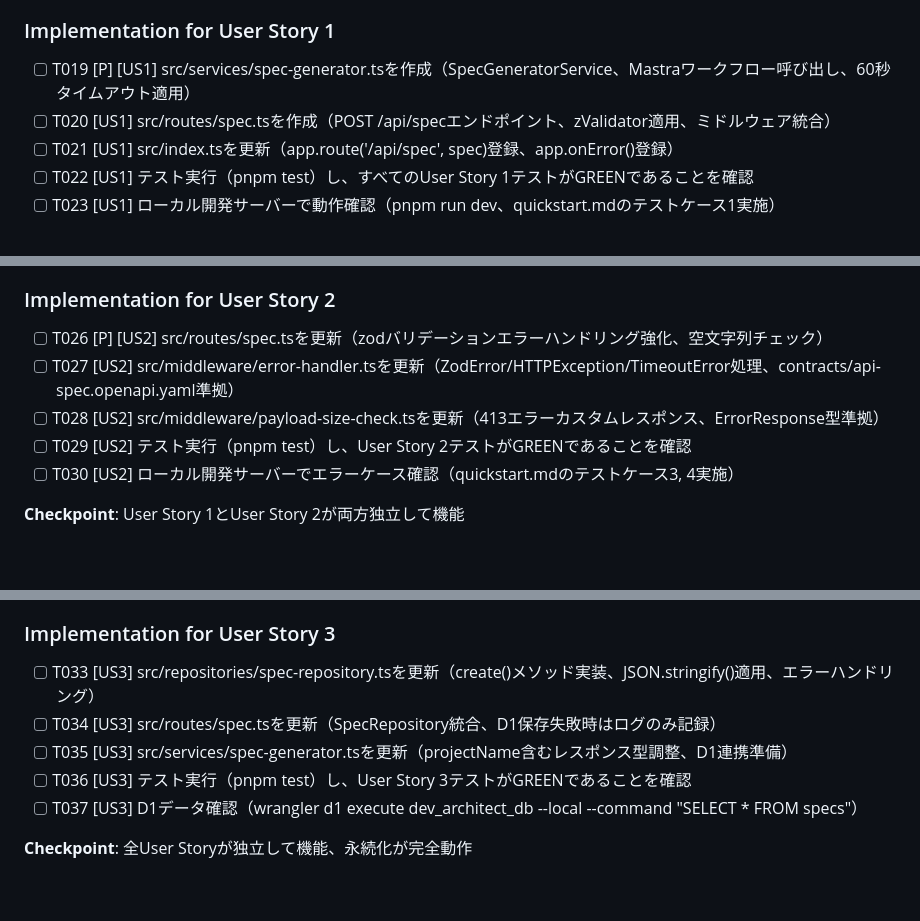
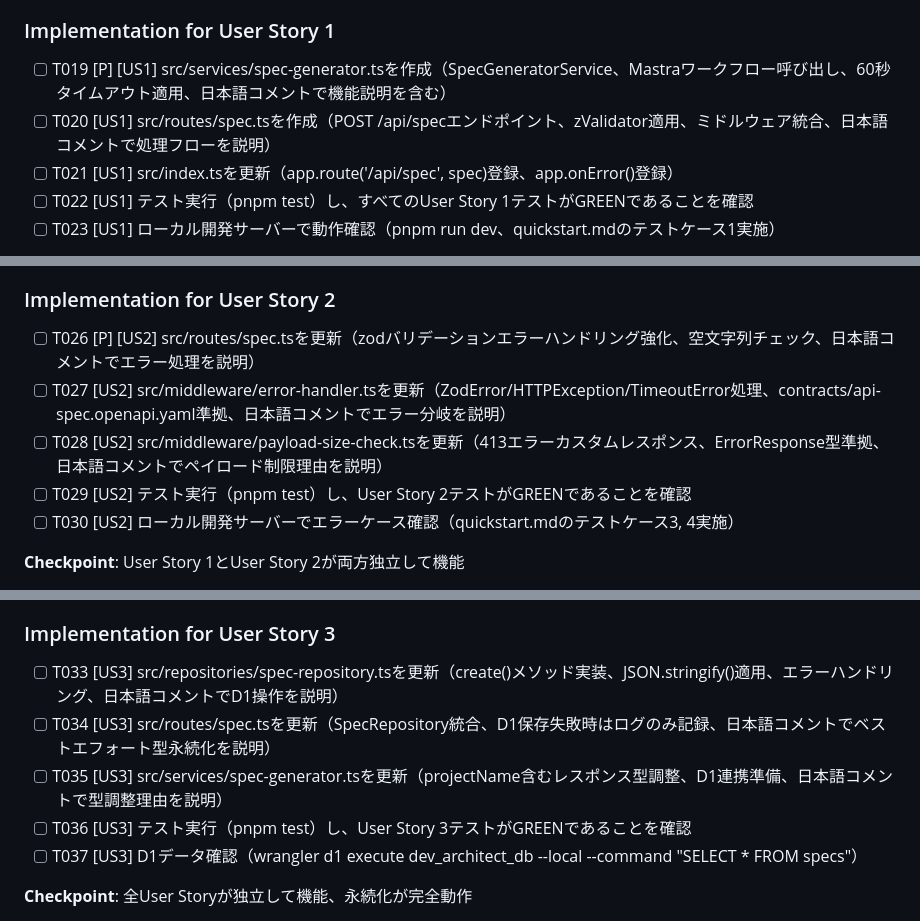
Before and after one commit to Sengankou/dev-architect, a Markdown page: specs/001-phase1-4-api-spec/tasks.md, 3 parts joined by grey strips. Drawn GitHub-style; blank space fills up the shorter version.

Commit message:
docs: include japanese comment

```diff
--- a/specs/001-phase1-4-api-spec/tasks.md
+++ b/specs/001-phase1-4-api-spec/tasks.md
@@ -68,8 +68,8 @@
 
 ### Implementation for User Story 1
 
-- [ ] T019 [P] [US1] src/services/spec-generator.tsを作成（SpecGeneratorService、Mastraワークフロー呼び出し、60秒タイムアウト適用）
-- [ ] T020 [US1] src/routes/spec.tsを作成（POST /api/specエンドポイント、zValidator適用、ミドルウェア統合）
+- [ ] T019 [P] [US1] src/services/spec-generator.tsを作成（SpecGeneratorService、Mastraワークフロー呼び出し、60秒タイムアウト適用、日本語コメントで機能説明を含む）
+- [ ] T020 [US1] src/routes/spec.tsを作成（POST /api/specエンドポイント、zValidator適用、ミドルウェア統合、日本語コメントで処理フローを説明）
 - [ ] T021 [US1] src/index.tsを更新（app.route('/api/spec', spec)登録、app.onError()登録）
 - [ ] T022 [US1] テスト実行（pnpm test）し、すべてのUser Story 1テストがGREENであることを確認
 - [ ] T023 [US1] ローカル開発サーバーで動作確認（pnpm run dev、quickstart.mdのテストケース1実施）
@@ -93,9 +93,9 @@
 
 ### Implementation for User Story 2
 
-- [ ] T026 [P] [US2] src/routes/spec.tsを更新（zodバリデーションエラーハンドリング強化、空文字列チェック）
-- [ ] T027 [US2] src/middleware/error-handler.tsを更新（ZodError/HTTPException/TimeoutError処理、contracts/api-spec.openapi.yaml準拠）
-- [ ] T028 [US2] src/middleware/payload-size-check.tsを更新（413エラーカスタムレスポンス、ErrorResponse型準拠）
+- [ ] T026 [P] [US2] src/routes/spec.tsを更新（zodバリデーションエラーハンドリング強化、空文字列チェック、日本語コメントでエラー処理を説明）
+- [ ] T027 [US2] src/middleware/error-handler.tsを更新（ZodError/HTTPException/TimeoutError処理、contracts/api-spec.openapi.yaml準拠、日本語コメントでエラー分岐を説明）
+- [ ] T028 [US2] src/middleware/payload-size-check.tsを更新（413エラーカスタムレスポンス、ErrorResponse型準拠、日本語コメントでペイロード制限理由を説明）
 - [ ] T029 [US2] テスト実行（pnpm test）し、User Story 2テストがGREENであることを確認
 - [ ] T030 [US2] ローカル開発サーバーでエラーケース確認（quickstart.mdのテストケース3, 4実施）
 
@@ -118,9 +118,9 @@
 
 ### Implementation for User Story 3
 
-- [ ] T033 [US3] src/repositories/spec-repository.tsを更新（create()メソッド実装、JSON.stringify()適用、エラーハンドリング）
-- [ ] T034 [US3] src/routes/spec.tsを更新（SpecRepository統合、D1保存失敗時はログのみ記録）
-- [ ] T035 [US3] src/services/spec-generator.tsを更新（projectName含むレスポンス型調整、D1連携準備）
+- [ ] T033 [US3] src/repositories/spec-repository.tsを更新（create()メソッド実装、JSON.stringify()適用、エラーハンドリング、日本語コメントでD1操作を説明）
+- [ ] T034 [US3] src/routes/spec.tsを更新（SpecRepository統合、D1保存失敗時はログのみ記録、日本語コメントでベストエフォート型永続化を説明）
+- [ ] T035 [US3] src/services/spec-generator.tsを更新（projectName含むレスポンス型調整、D1連携準備、日本語コメントで型調整理由を説明）
 - [ ] T036 [US3] テスト実行（pnpm test）し、User Story 3テストがGREENであることを確認
 - [ ] T037 [US3] D1データ確認（wrangler d1 execute dev_architect_db --local --command "SELECT * FROM specs"）
 
```
Also changed, not shown: other parts of specs/001-phase1-4-api-spec/tasks.md (+1 -1 lines).
